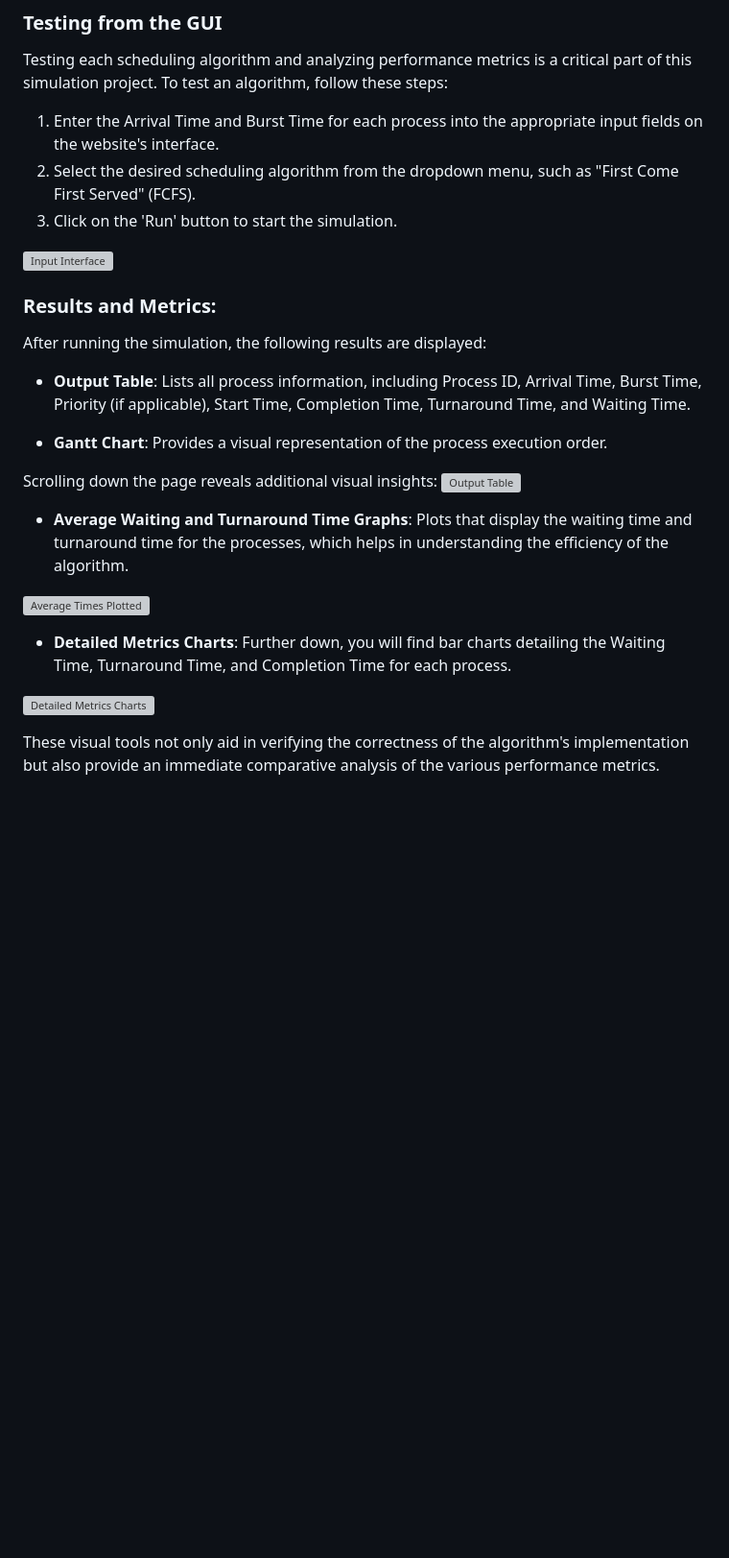
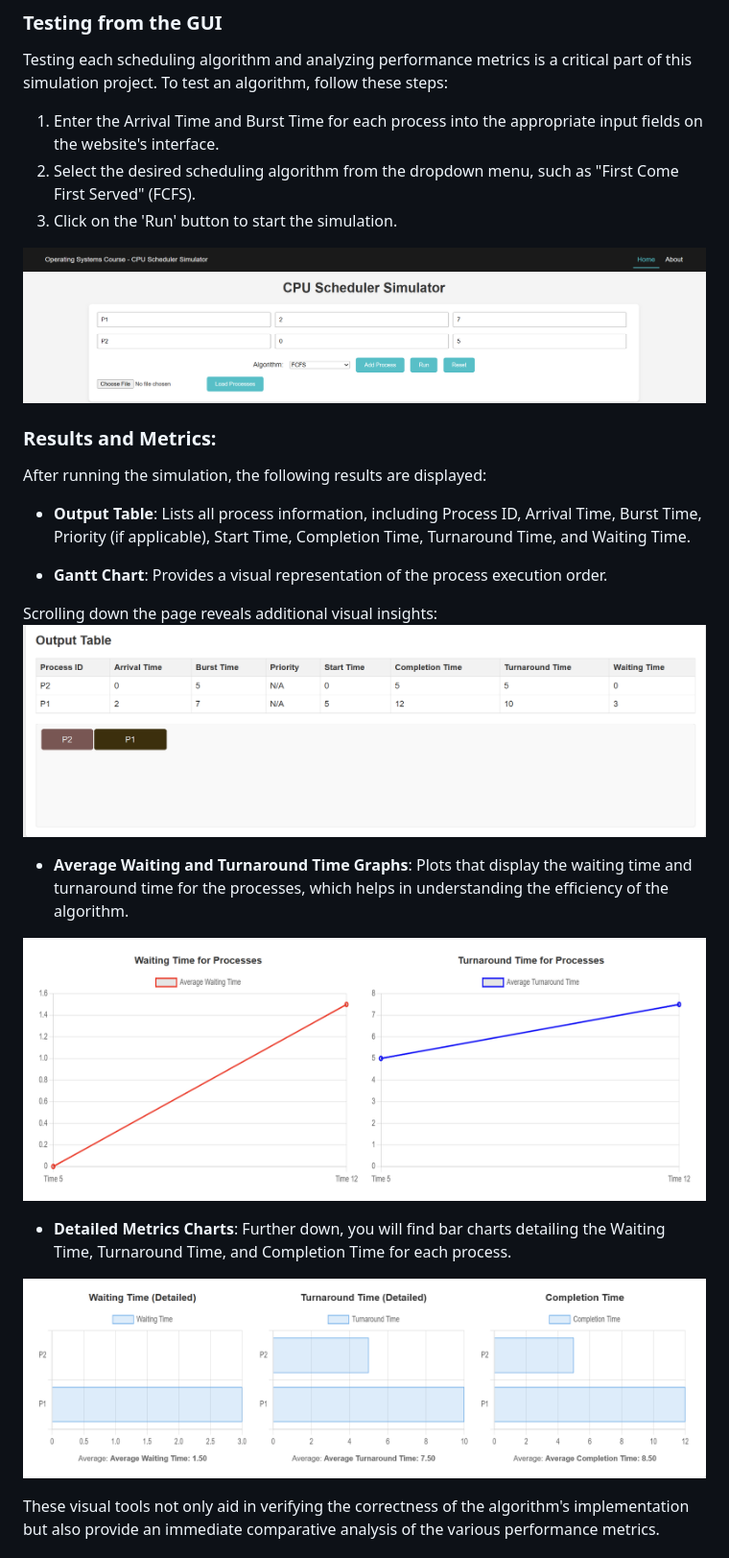
Before and after one commit to AymanYouss/CPU-Scheduler-Simulation, a Markdown page: README.md, the part around the change. Shown: that part at 96% size. Rendered like a GitHub page; blank space fills up the shorter version; grey boxes are pictures that could not be loaded.

```diff
--- a/README.md
+++ b/README.md
@@ -122,7 +122,7 @@ Testing each scheduling algorithm and analyzing performance metrics is a critica
 2. Select the desired scheduling algorithm from the dropdown menu, such as "First Come First Served" (FCFS).
 3. Click on the 'Run' button to start the simulation.
 
-![Input Interface](Javascript/frontend/images/input_interface.png)
+![Input Interface](./frontend/images/input_interface.png)
 
 ### Results and Metrics:
 After running the simulation, the following results are displayed:
@@ -132,15 +132,15 @@ After running the simulation, the following results are displayed:
 - **Gantt Chart**: Provides a visual representation of the process execution order.
 
 Scrolling down the page reveals additional visual insights:
-![Output Table](Javascript/frontend/images/output_table.png)
+![Output Table](./frontend/images/output_table.png)
 
 - **Average Waiting and Turnaround Time Graphs**: Plots that display the waiting time and turnaround time for the processes, which helps in understanding the efficiency of the algorithm.
 
-![Average Times Plotted](Javascript/frontend/images/avg_waiting_ta_times.png)
+![Average Times Plotted](./frontend/images/avg_waiting_ta_times.png)
 
 - **Detailed Metrics Charts**: Further down, you will find bar charts detailing the Waiting Time, Turnaround Time, and Completion Time for each process.
 
-![Detailed Metrics Charts](Javascript/frontend/images/detailed_charts.png)
+![Detailed Metrics Charts](./frontend/images/detailed_charts.png)
 
 These visual tools not only aid in verifying the correctness of the algorithm's implementation but also provide an immediate comparative analysis of the various performance metrics.
 
```
